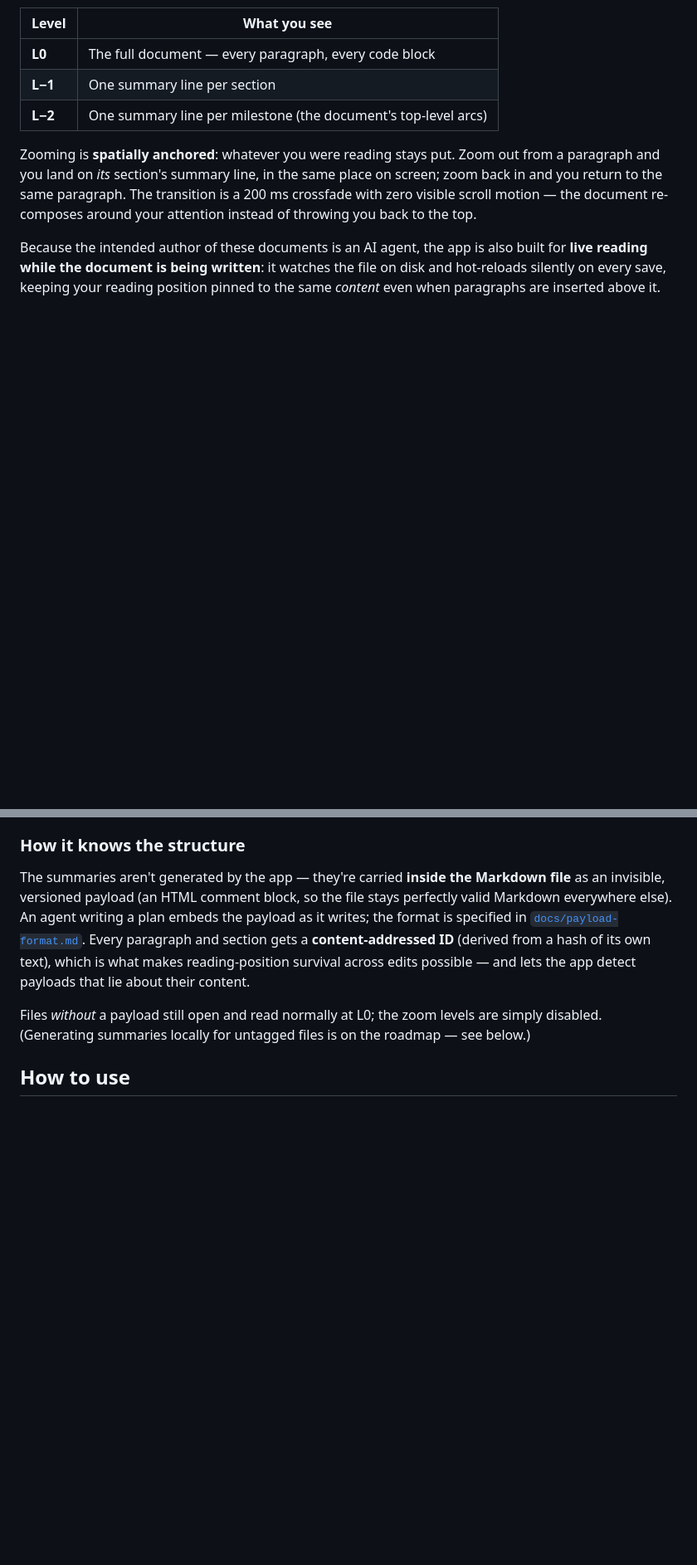
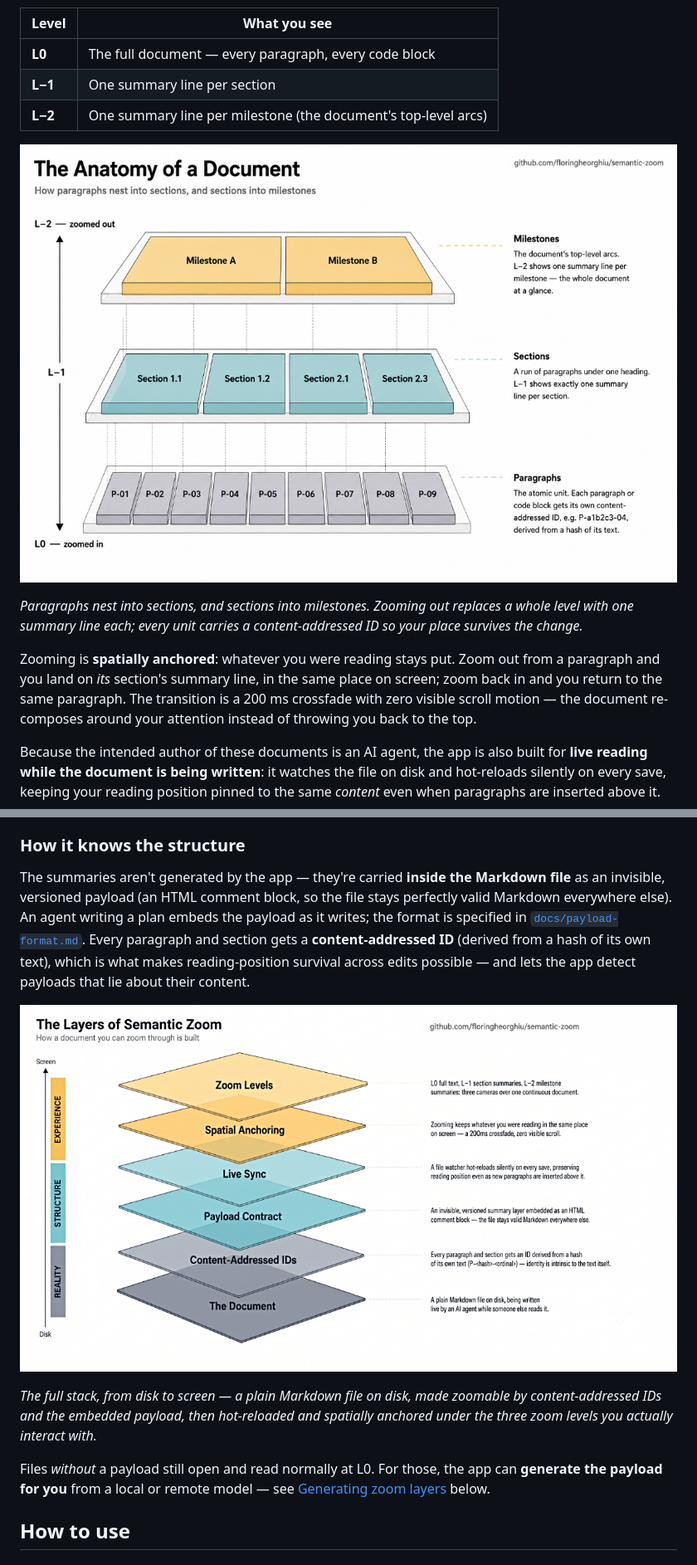
Before and after one commit to floringheorghiu/semantic-zoom, a Markdown page: README.md, 2 parts joined by grey strips. Shown at 83% size. Rendered like a GitHub page; blank space fills up the shorter version.

```diff
--- a/README.md
+++ b/README.md
@@ -14,6 +14,10 @@ Semantic Zoom treats that movement as the primary interaction. A document has th
 | **L−1** | One summary line per section |
 | **L−2** | One summary line per milestone (the document's top-level arcs) |
 
+![The anatomy of a document: paragraphs (L0) nest into sections (L−1), which nest into milestones (L−2), each carrying its own content-addressed ID](docs/Semantic-Zoom-Document-Anatomy.jpg)
+
+*Paragraphs nest into sections, and sections into milestones. Zooming out replaces a whole level with one summary line each; every unit carries a content-addressed ID so your place survives the change.*
+
 Zooming is **spatially anchored**: whatever you were reading stays put. Zoom out from a paragraph and you land on *its* section's summary line, in the same place on screen; zoom back in and you return to the same paragraph. The transition is a 200 ms crossfade with zero visible scroll motion — the document re-composes around your attention instead of throwing you back to the top.
 
 Because the intended author of these documents is an AI agent, the app is also built for **live reading while the document is being written**: it watches the file on disk and hot-reloads silently on every save, keeping your reading position pinned to the same *content* even when paragraphs are inserted above it.
@@ -22,7 +26,11 @@ Because the intended author of these documents is an AI agent, the app is also b
 
 The summaries aren't generated by the app — they're carried **inside the Markdown file** as an invisible, versioned payload (an HTML comment block, so the file stays perfectly valid Markdown everywhere else). An agent writing a plan embeds the payload as it writes; the format is specified in [`docs/payload-format.md`](docs/payload-format.md). Every paragraph and section gets a **content-addressed ID** (derived from a hash of its own text), which is what makes reading-position survival across edits possible — and lets the app detect payloads that lie about their content.
 
-Files *without* a payload still open and read normally at L0; the zoom levels are simply disabled. (Generating summaries locally for untagged files is on the roadmap — see below.)
+![The layers of Semantic Zoom, from disk to screen: the plain Markdown document, content-addressed IDs, the embedded payload contract, live sync, spatial anchoring, and the three zoom levels](docs/Layers-of-Semantic-Zoom.jpg)
+
+*The full stack, from disk to screen — a plain Markdown file on disk, made zoomable by content-addressed IDs and the embedded payload, then hot-reloaded and spatially anchored under the three zoom levels you actually interact with.*
+
+Files *without* a payload still open and read normally at L0. For those, the app can **generate the payload for you** from a local or remote model — see [Generating zoom layers](#generating-zoom-layers) below.
 
 ## How to use
 
```
Also changed, not shown: other parts of README.md (+16 -37 lines).
